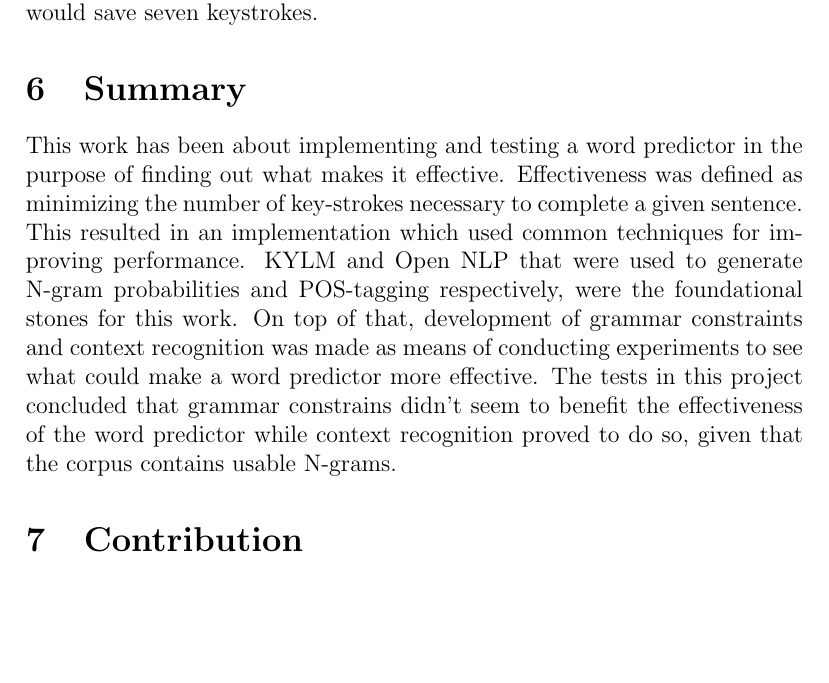
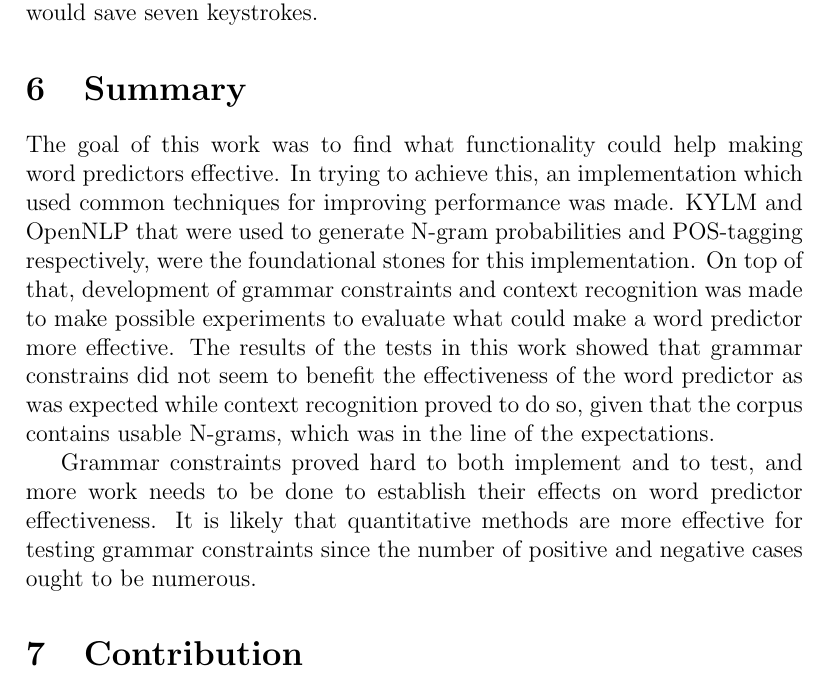
Before and after one commit to Ulimo/AI41, a LaTeX paper (report/report.tex, which reads report/tex/summary.tex): part of page 11 of 12, cut so that both start at the same text, the shorter picture padded with empty space. Compiled offline with pdfLaTeX.

Commit message:
summary ändrad

```diff
--- a/report/tex/summary.tex
+++ b/report/tex/summary.tex
@@ -1,4 +1,7 @@
 \section{Summary}
-This work has been about implementing and testing a word predictor in the purpose of finding out what makes it effective. Effectiveness was defined as minimizing the number of key-strokes necessary to complete a given sentence. This resulted in an implementation which used common techniques for improving performance. KYLM and Open NLP that were used to generate N-gram probabilities and POS-tagging respectively, were the foundational stones for this work. On top of that, development of grammar constraints and context recognition was made as means of conducting experiments to see what could make a word predictor more effective. The tests in this project concluded that grammar constrains didn’t seem to benefit the effectiveness of the word predictor while context recognition proved to do so, given that the corpus contains usable N-grams.
+The goal of this work was to find what functionality could help making word predictors effective. In trying to achieve this, an implementation which used common techniques for improving performance was made. KYLM and OpenNLP that were used to generate N-gram probabilities and POS-tagging respectively, were the foundational stones for this implementation. On top of that, development of grammar constraints and context recognition was made to make possible experiments to evaluate what could make a word predictor more effective. The results of the tests in this work showed that grammar constrains did not seem to benefit the effectiveness of the word predictor as was expected while context recognition proved to do so, given that the corpus contains usable N-grams, which was in the line of the expectations.
+
+Grammar constraints proved hard to both implement and to test, and more work needs to be done to establish their effects on word predictor effectiveness. It is likely that quantitative methods are more effective for testing grammar constraints since the number of positive and negative cases ought to be numerous.
+
 \section{Contribution}
 We, the members of group 41, unanimously declare that we have all equally contributed toward the completion of this project.
```
Also changed, not shown: report/report.pdf.
